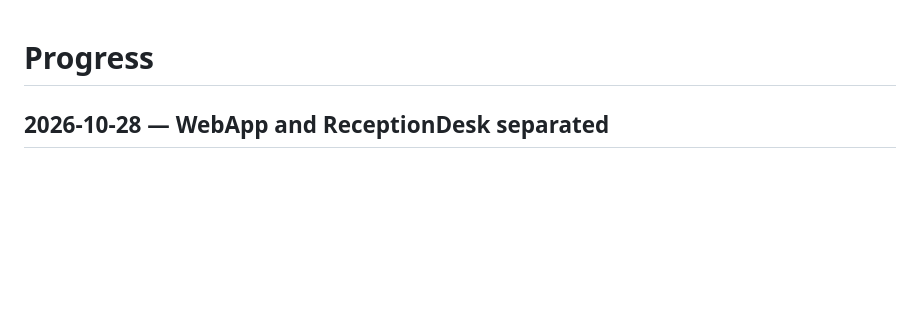
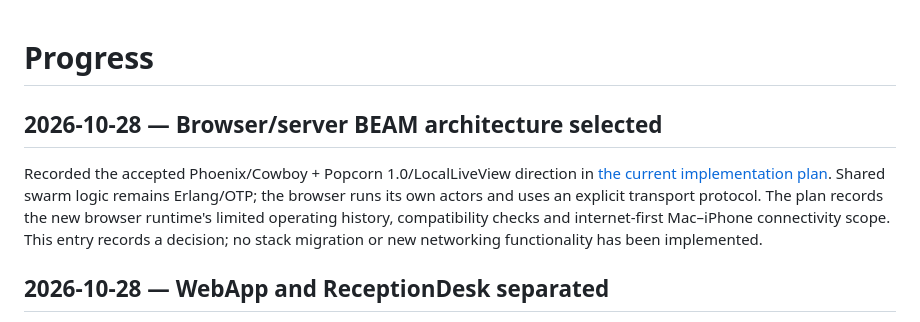
Before and after one commit to thxmuffe/OpenSound, a Markdown page: docs/PROGRESS.md, the part around the change. Rendered like a GitHub page; blank space fills up the shorter version.

```diff
--- a/docs/PROGRESS.md
+++ b/docs/PROGRESS.md
@@ -1,4 +1,14 @@
 # Progress
+
+## 2026-10-28 — Browser/server BEAM architecture selected
+
+Recorded the accepted Phoenix/Cowboy + Popcorn 1.0/LocalLiveView direction in
+[the current implementation plan](PLAN.md#current-implementation-plan--accepted-2026-10-28).
+Shared swarm logic remains Erlang/OTP; the browser runs its own actors and uses
+an explicit transport protocol. The plan records the new browser runtime's
+limited operating history, compatibility checks and internet-first Mac–iPhone
+connectivity scope. This entry records a decision; no stack migration or new
+networking functionality has been implemented.
 
 ## 2026-10-28 — WebApp and ReceptionDesk separated
 
```
Also changed, not shown: docs/PLAN.md (+66 -1 lines).
